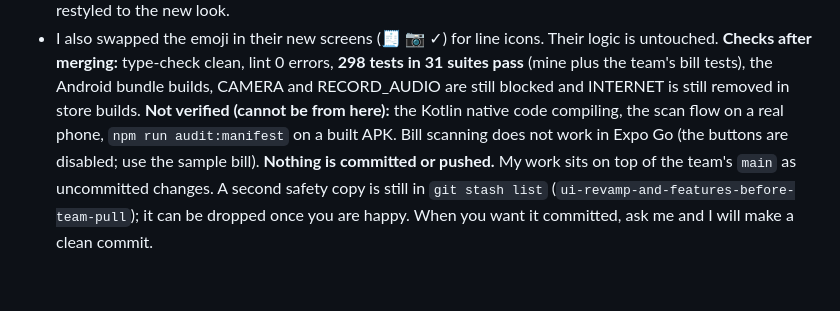
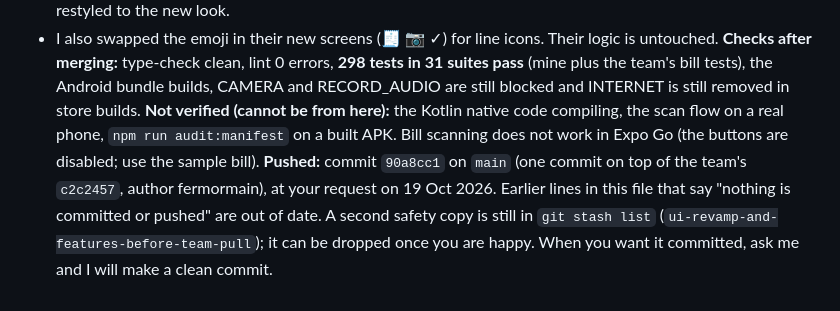
Before and after one commit to gunanjr/kharchi, a Markdown page: docs/KHARCHI_STATUS.md, the part around the change. Drawn GitHub-style.

Commit message:
docs: record the push in the status file
Co-Authored-By: Claude Sonnet 5.5 <noreply@anthropic.com>

```diff
--- a/docs/KHARCHI_STATUS.md
+++ b/docs/KHARCHI_STATUS.md
@@ -165,4 +165,4 @@ Top picks so far: Inkwell, Cove, Squarely, Farthing, Quits.
 - I also swapped the emoji in their new screens (🧾 📷 ✓) for line icons. Their logic is untouched.
 **Checks after merging:** type-check clean, lint 0 errors, **298 tests in 31 suites pass** (mine plus the team's bill tests), the Android bundle builds, CAMERA and RECORD_AUDIO are still blocked and INTERNET is still removed in store builds.
 **Not verified (cannot be from here):** the Kotlin native code compiling, the scan flow on a real phone, `npm run audit:manifest` on a built APK. Bill scanning does not work in Expo Go (the buttons are disabled; use the sample bill).
-**Nothing is committed or pushed.** My work sits on top of the team's `main` as uncommitted changes. A second safety copy is still in `git stash list` (`ui-revamp-and-features-before-team-pull`); it can be dropped once you are happy. When you want it committed, ask me and I will make a clean commit.
+**Pushed:** commit `90a8cc1` on `main` (one commit on top of the team's `c2c2457`, author fermormain), at your request on 19 Oct 2026. Earlier lines in this file that say "nothing is committed or pushed" are out of date. A second safety copy is still in `git stash list` (`ui-revamp-and-features-before-team-pull`); it can be dropped once you are happy. When you want it committed, ask me and I will make a clean commit.
```
